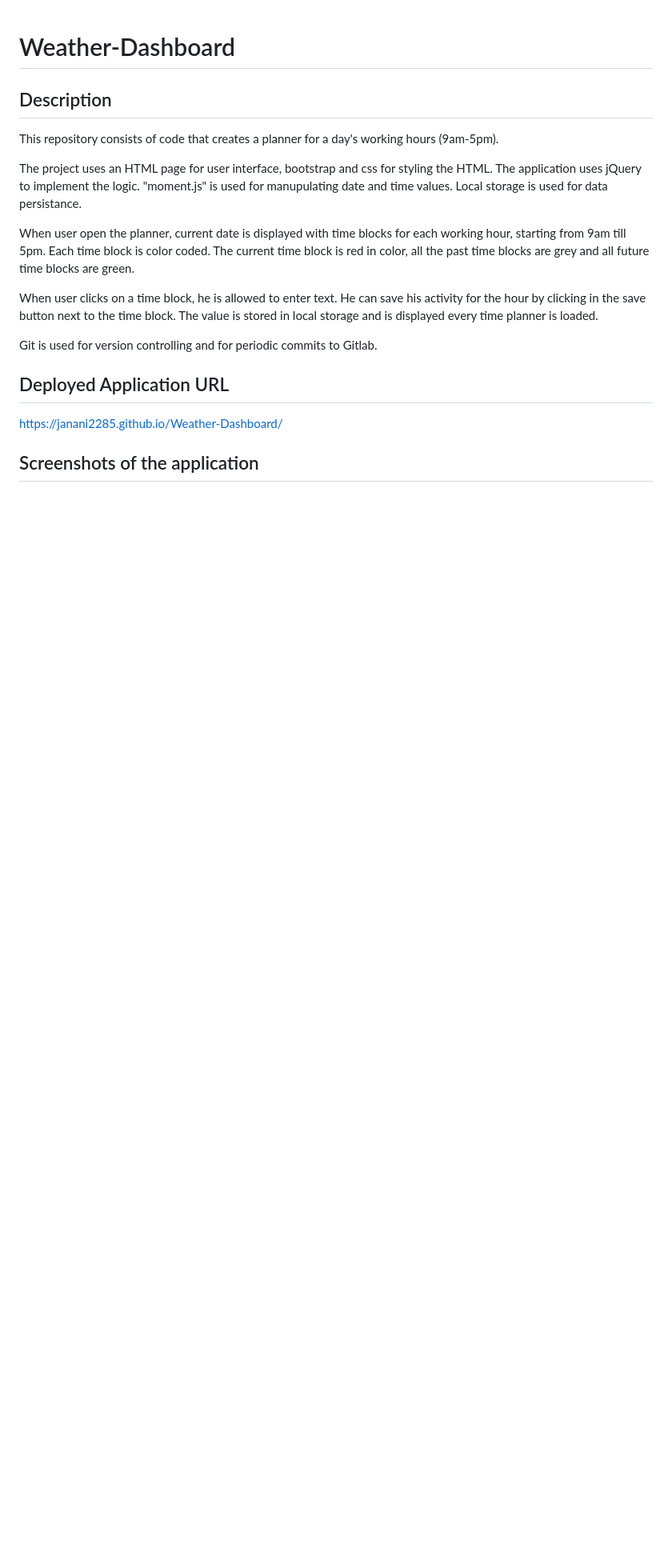
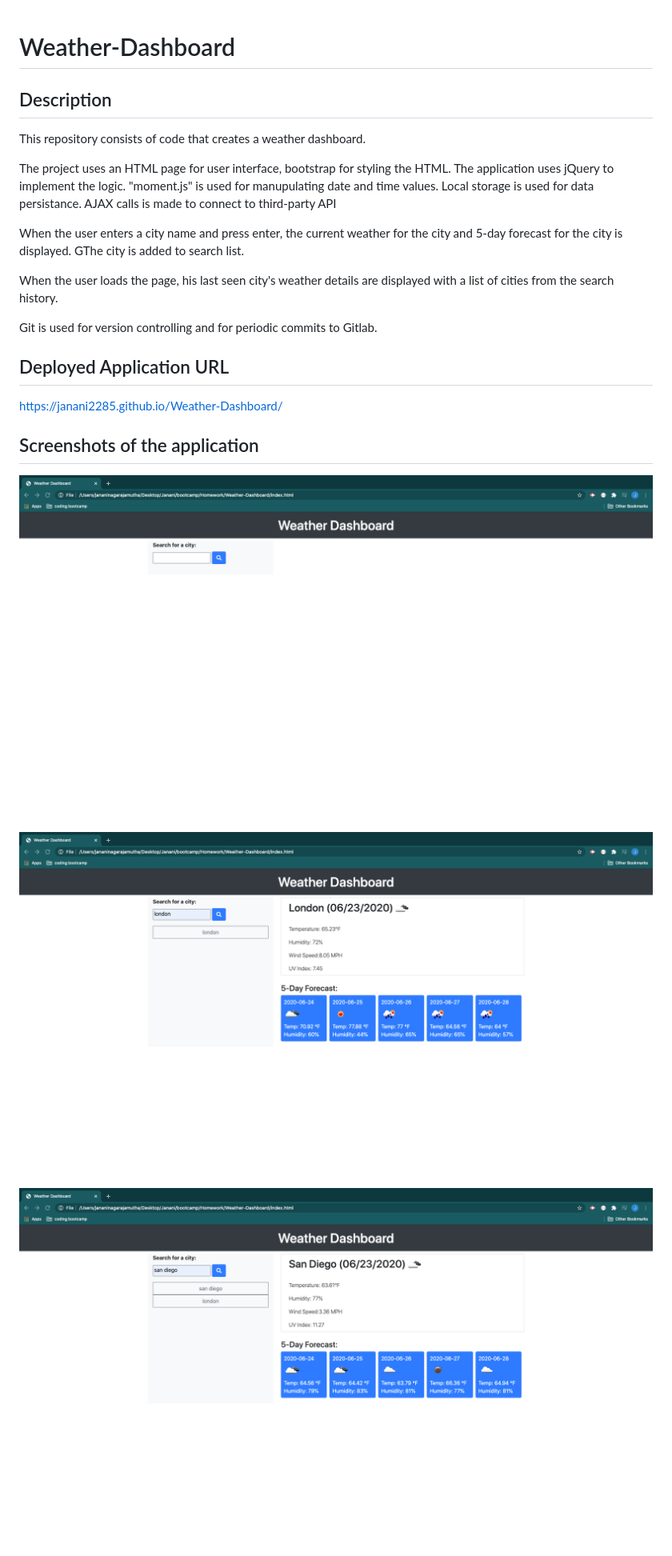
Before and after one commit to janani2285/Weather-Dashboard, a Markdown page: README.md, the part around the change. Shown at 80% size. Rendered like a GitHub page; pictures changed too: assets/images/1.png (added), assets/images/2.png (added), assets/images/3.png (added); blank space fills up the shorter version.

```diff
--- a/README.md
+++ b/README.md
@@ -3,13 +3,14 @@
 
 ## Description
 
-This repository consists of code that creates a planner for a day's working hours (9am-5pm).
+This repository consists of code that creates a weather dashboard.
 
-The project uses an HTML page for user interface, bootstrap and css for styling the HTML. The application uses jQuery to implement the logic. "moment.js" is used for manupulating date and time values. Local storage is used for data persistance.
+The project uses an HTML page for user interface, bootstrap for styling the HTML. The application uses jQuery to implement the logic. "moment.js" is used for manupulating date and time values. Local storage is used for data persistance. AJAX calls is made to connect to third-party API
 
-When user open the planner, current date is displayed with time blocks for each working hour, starting from 9am till 5pm. Each time block is color coded. The current time block is red in color, all the past time blocks are grey and all future time blocks are green.
+When the user enters a city name and press enter, the current weather for the city and 5-day forecast for the city is displayed. GThe city is added to search list.
 
-When user clicks on a time block, he is allowed to enter text. He can save his activity for the hour by clicking in the save button next to the time block. The value is stored in local storage and is displayed every time planner is loaded.
+When the user loads the page, his last seen city's weather details are displayed with a list of cities from the search history.
+
 
 Git is used for version controlling and for periodic commits to Gitlab.
 
@@ -18,3 +19,8 @@ https://janani2285.github.io/Weather-Dashboard/
 
 
 ## Screenshots of the application
+<img src="assets/images/1.png">
+
+<img src="assets/images/2.png">
+
+<img src="assets/images/3.png">
```
Also changed, not shown: 3 other files.
